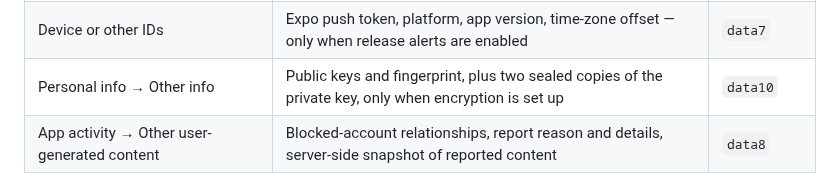
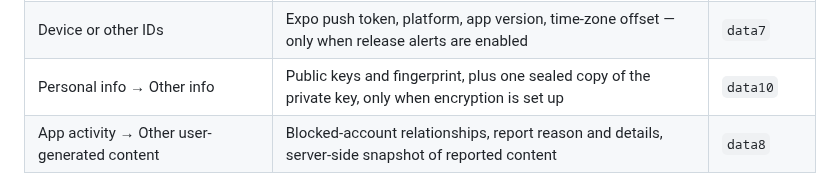
Before and after one commit to Alexandru2984/cineTrack, a Markdown page: docs/release-notes/1.2.0-data-safety.md, the part around the change. Rendered like a GitHub page.

```diff
--- a/docs/release-notes/1.2.0-data-safety.md
+++ b/docs/release-notes/1.2.0-data-safety.md
@@ -61,7 +61,7 @@ collected; the "shared" column is discussed below the table.
 | App activity → Other actions | Region, language, TV Time import records | `data4` |
 | App info and performance → Crash logs, Diagnostics | Sanitized error name, message, stack, app version, platform, fatality | `data6` |
 | Device or other IDs | Expo push token, platform, app version, time-zone offset — only when release alerts are enabled | `data7` |
-| Personal info → Other info | Public keys and fingerprint, plus two sealed copies of the private key, only when encryption is set up | `data10` |
+| Personal info → Other info | Public keys and fingerprint, plus one sealed copy of the private key, only when encryption is set up | `data10` |
 | App activity → Other user-generated content | Blocked-account relationships, report reason and details, server-side snapshot of reported content | `data8` |
 
 `data5` (session token hashes, IP address, user agent, request timestamps,
```
Also changed, not shown: CHANGELOG.md (+20 -3 lines).
